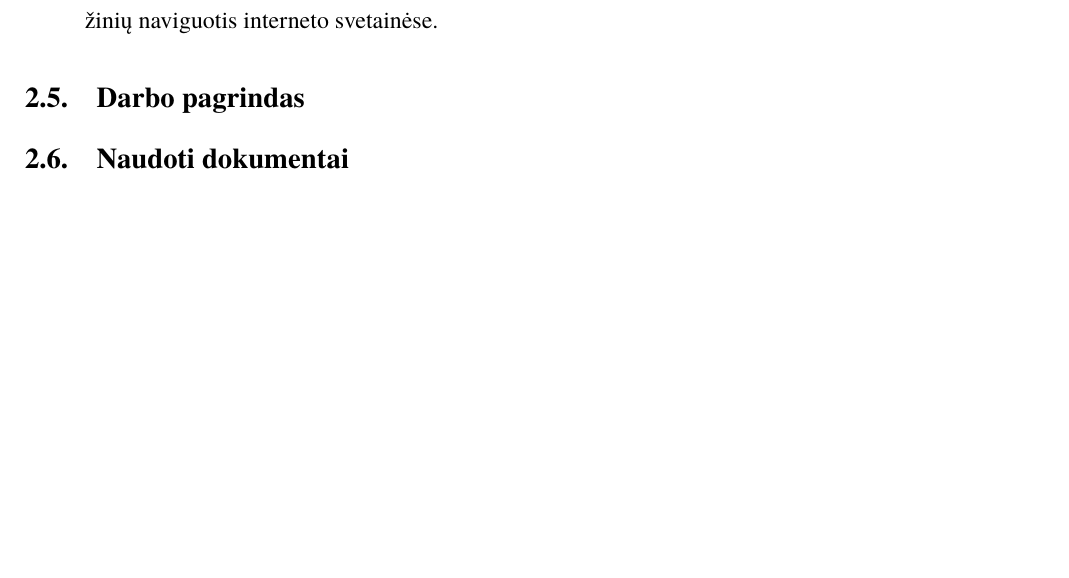
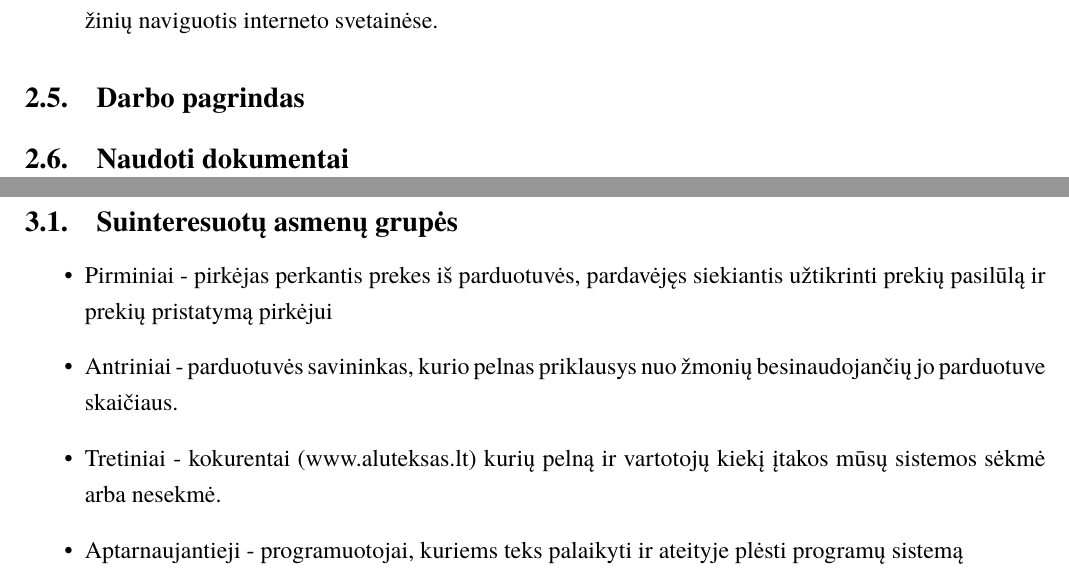
Before and after one commit to macro161/HumanComputerInteraction, a LaTeX document (ZKS1.tex): part of page 4 of 12 before the commit and two parts of pages 4 and 5 of 12 after it, the two joined at a grey line, cut so that both start at the same text, the shorter picture padded with empty space. Compiled offline with XeLaTeX; a missing font is replaced by an installed copy or a similar font.

Commit message:
Naudotoju grupes

```diff
--- a/ZKS1.tex
+++ b/ZKS1.tex
@@ -78,6 +78,13 @@ Darbo eigoje apžvelgsime pasisekusias vartotojo sąsajos realizacijas ir aptars
 	\subsection{Naudoti dokumentai}
 
 \section{Būsimos sistemos įtakojamų asmenų kategorijos}
+	\subsection{Suinteresuotų asmenų grupės}
+		\begin{itemize}
+			\item{Pirminiai - pirkėjas perkantis prekes iš parduotuvės, pardavėjęs siekiantis užtikrinti prekių pasilūlą ir prekių pristatymą pirkėjui}
+			\item{Antriniai - parduotuvės savininkas, kurio pelnas priklausys nuo žmonių besinaudojančių jo parduotuve skaičiaus.}
+			\item{Tretiniai - kokurentai (www.aluteksas.lt) kurių pelną ir vartotojų kiekį įtakos mūsų sistemos sėkmė arba nesekmė. }
+			\item{Aptarnaujantieji - programuotojai, kuriems teks palaikyti ir ateityje plėsti programų sistemą}
+		\end{itemize}
 \section{Naudotojų charakteristos}
 
 \section{Pirmą kartą alaus gamyba užsiemančio pirkėjo poreikiai}
```
